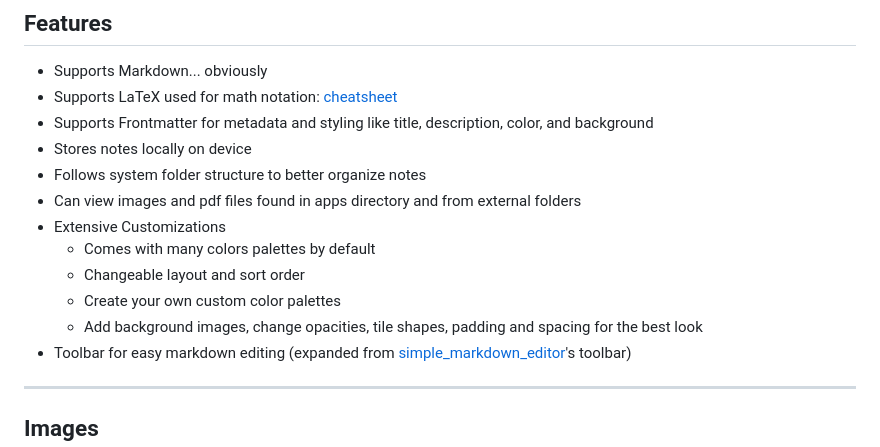
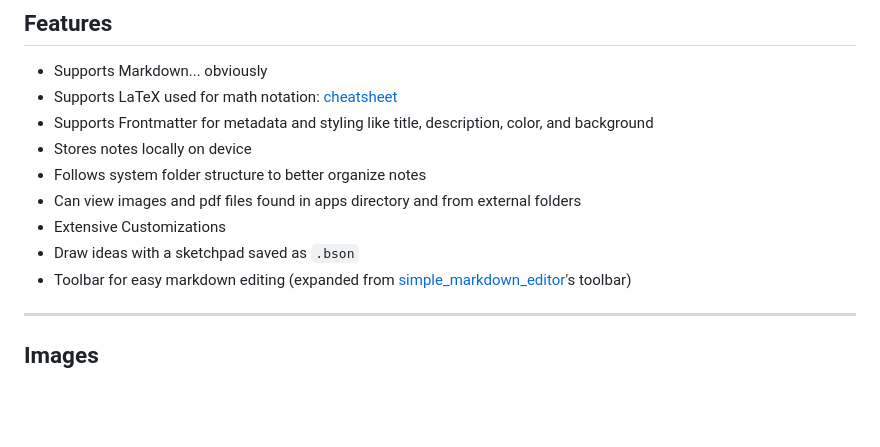
Before and after one commit to RoBoT095/printnotes, a Markdown page: README.md, the part around the change. Rendered like a GitHub page; blank space fills up the shorter version.

Commit message:
Updated README & CHANGELOG

```diff
--- a/README.md
+++ b/README.md
@@ -19,10 +19,7 @@
 - Follows system folder structure to better organize notes
 - Can view images and pdf files found in apps directory and from external folders
 - Extensive Customizations
-  - Comes with many colors palettes by default
-  - Changeable layout and sort order
-  - Create your own custom color palettes
-  - Add background images, change opacities, tile shapes, padding and spacing for the best look
+- Draw ideas with a sketchpad saved as `.bson`
 - Toolbar for easy markdown editing (expanded from [simple_markdown_editor](https://github.com/zahniar88/simple_markdown_editor)'s toolbar)
 <!-- - Supports Windows, Mac, Linux, Android, and iOS -->
 
```
Also changed, not shown: CHANGELOG.md (+1 -1 lines).
